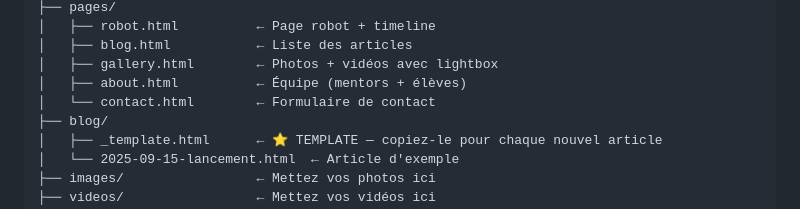
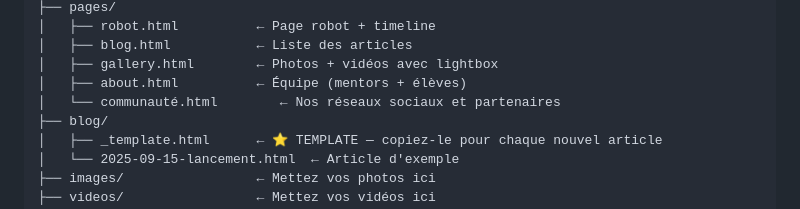
Before and after one commit to achrefpseudopro/mountain-rocket, a Markdown page: README.md, the part around the change. Drawn GitHub-style.

Commit message:
Add files via upload
update readme

```diff
--- a/README.md
+++ b/README.md
@@ -21,7 +21,7 @@ topfab/
 │   ├── blog.html           ← Liste des articles
 │   ├── gallery.html        ← Photos + vidéos avec lightbox
 │   ├── about.html          ← Équipe (mentors + élèves)
-│   └── contact.html        ← Formulaire de contact
+│   └── communauté.html        ← Nos réseaux sociaux et partenaires
 ├── blog/
 │   ├── _template.html      ← ⭐ TEMPLATE — copiez-le pour chaque nouvel article
 │   └── 2025-09-15-lancement.html  ← Article d'exemple
```
